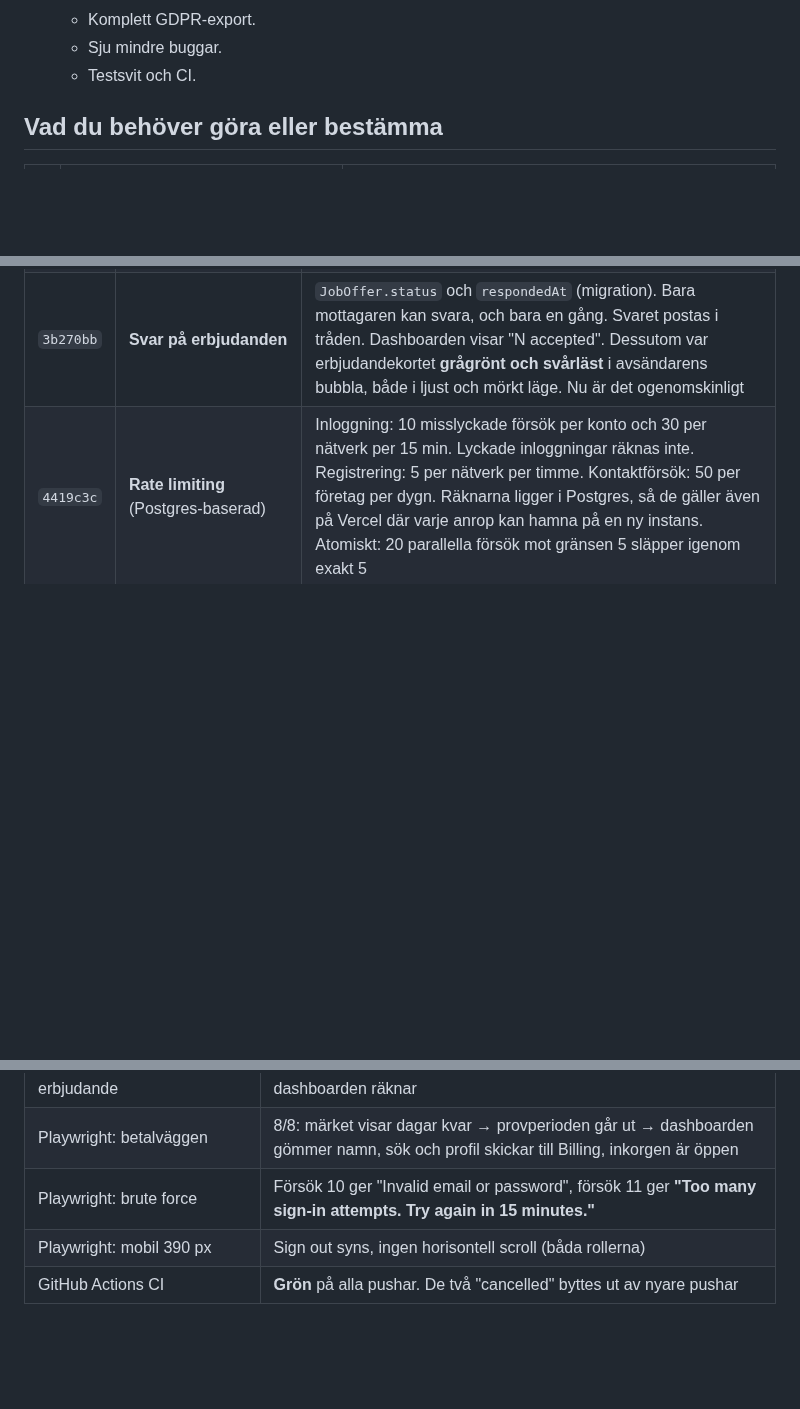
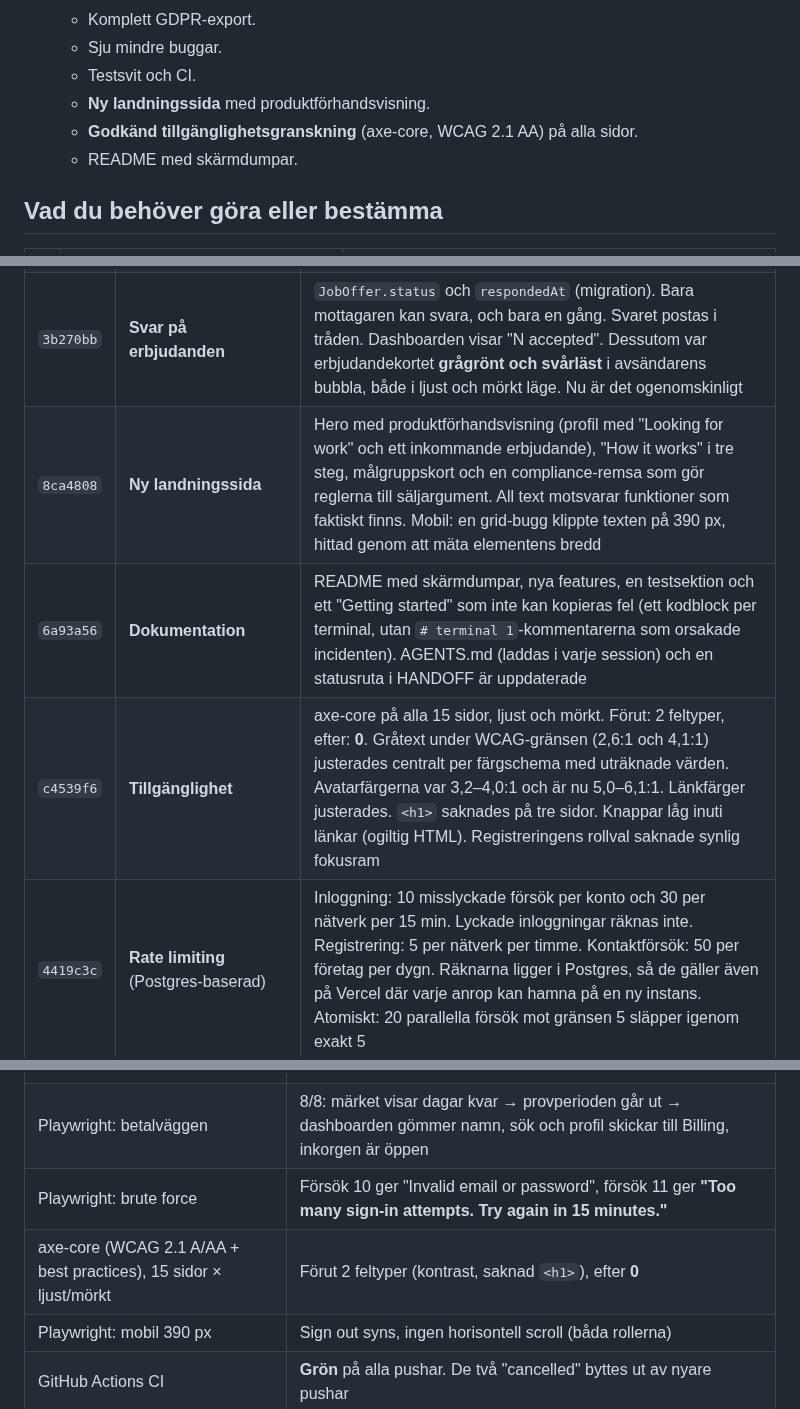
Before and after one commit to kaisalhasan01/Reverse_Linkedin_Talent_Marketplace, a Markdown page: SESSION-LOG.md, 3 parts joined by grey strips. Rendered like a GitHub page; blank space fills up the shorter version.

```diff
--- a/SESSION-LOG.md
+++ b/SESSION-LOG.md
@@ -26,6 +26,9 @@
   - Komplett GDPR-export.
   - Sju mindre buggar.
   - Testsvit och CI.
+  - **Ny landningssida** med produktförhandsvisning.
+  - **Godkänd tillgänglighetsgranskning** (axe-core, WCAG 2.1 AA) på alla sidor.
+  - README med skärmdumpar.
 
 ## Vad du behöver göra eller bestämma
 
@@ -76,6 +79,9 @@ Tre nya migrationer följer med. Seeden återställer demodatan.
 | `0085bcc` | **GDPR-export v2** | Innehåller nu mottagna meddelanden och erbjudanden plus CV-utkastet ("everything we store about you") |
 | `f8f8b46` | Städning av död kod | `src/types/index.ts`, `pg`, fem oanvända SVG-filer och en inaktuell schema-kommentar (HANDOFF §8 punkt 14) |
 | `3b270bb` | **Svar på erbjudanden** | `JobOffer.status` och `respondedAt` (migration). Bara mottagaren kan svara, och bara en gång. Svaret postas i tråden. Dashboarden visar "N accepted". Dessutom var erbjudandekortet **grågrönt och svårläst** i avsändarens bubbla, både i ljust och mörkt läge. Nu är det ogenomskinligt |
+| `8ca4808` | **Ny landningssida** | Hero med produktförhandsvisning (profil med "Looking for work" och ett inkommande erbjudande), "How it works" i tre steg, målgruppskort och en compliance-remsa som gör reglerna till säljargument. All text motsvarar funktioner som faktiskt finns. Mobil: en grid-bugg klippte texten på 390 px, hittad genom att mäta elementens bredd |
+| `6a93a56` | **Dokumentation** | README med skärmdumpar, nya features, en testsektion och ett "Getting started" som inte kan kopieras fel (ett kodblock per terminal, utan `# terminal 1`-kommentarerna som orsakade incidenten). AGENTS.md (laddas i varje session) och en statusruta i HANDOFF är uppdaterade |
+| `c4539f6` | **Tillgänglighet** | axe-core på alla 15 sidor, ljust och mörkt. Förut: 2 feltyper, efter: **0**. Gråtext under WCAG-gränsen (2,6:1 och 4,1:1) justerades centralt per färgschema med uträknade värden. Avatarfärgerna var 3,2–4,0:1 och är nu 5,0–6,1:1. Länkfärger justerades. `<h1>` saknades på tre sidor. Knappar låg inuti länkar (ogiltig HTML). Registreringens rollval saknade synlig fokusram |
 | `4419c3c` | **Rate limiting** (Postgres-baserad) | Inloggning: 10 misslyckade försök per konto och 30 per nätverk per 15 min. Lyckade inloggningar räknas inte. Registrering: 5 per nätverk per timme. Kontaktförsök: 50 per företag per dygn. Räknarna ligger i Postgres, så de gäller även på Vercel där varje anrop kan hamna på en ny instans. Atomiskt: 20 parallella försök mot gränsen 5 släpper igenom exakt 5 |
 | `4e4edc3` | **Betalvägg med provperiod** | `Company.trialEndsAt` (migration med backfill). Sök, profiler och kontakt spärras på servern när provperioden tagit slut. Dashboarden gömmer kandidatnamn när företaget är spärrat. Märket visar "Trial · 10d left" |
 
@@ -90,6 +96,7 @@ Tre nya migrationer följer med. Seeden återställer demodatan.
 | Playwright: svar på erbjudande | 4/4: Anna accepterar → kortet visar Accepted → företaget ser det → dashboarden räknar |
 | Playwright: betalväggen | 8/8: märket visar dagar kvar → provperioden går ut → dashboarden gömmer namn, sök och profil skickar till Billing, inkorgen är öppen |
 | Playwright: brute force | Försök 10 ger "Invalid email or password", försök 11 ger **"Too many sign-in attempts. Try again in 15 minutes."** |
+| axe-core (WCAG 2.1 A/AA + best practices), 15 sidor × ljust/mörkt | Förut 2 feltyper (kontrast, saknad `<h1>`), efter **0** |
 | Playwright: mobil 390 px | Sign out syns, ingen horisontell scroll (båda rollerna) |
 | GitHub Actions CI | **Grön** på alla pushar. De två "cancelled" byttes ut av nyare pushar |
 
```
Also changed, not shown: other parts of SESSION-LOG.md (+1 -0 lines), README.md (+4 -1 lines), docs/screenshots/candidate-offer.png, docs/screenshots/company-candidate.png, docs/screenshots/company-dashboard-dark.png, docs/screenshots/company-search.png, docs/screenshots/landing.png, docs/screenshots/mobile-feed.png.
